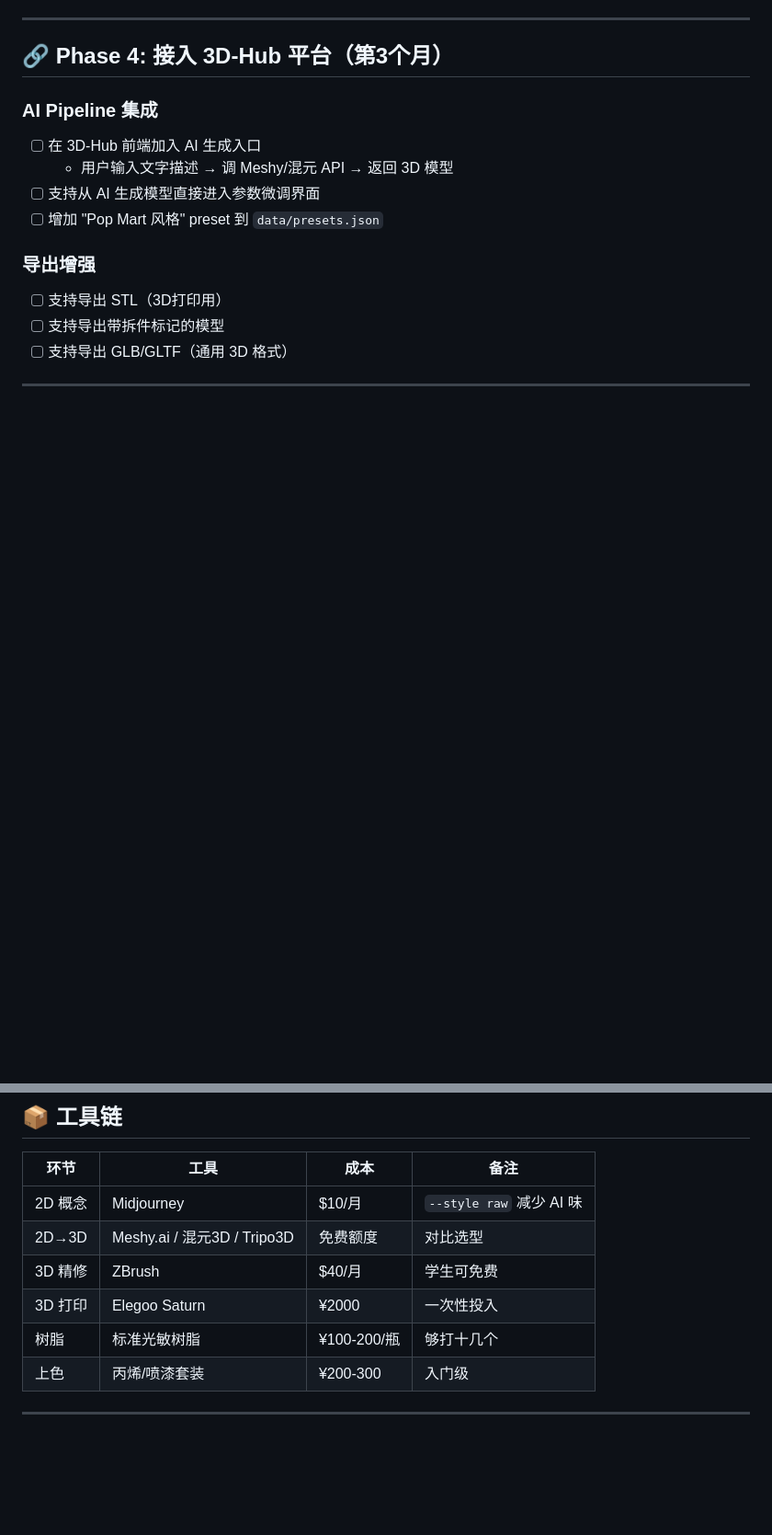
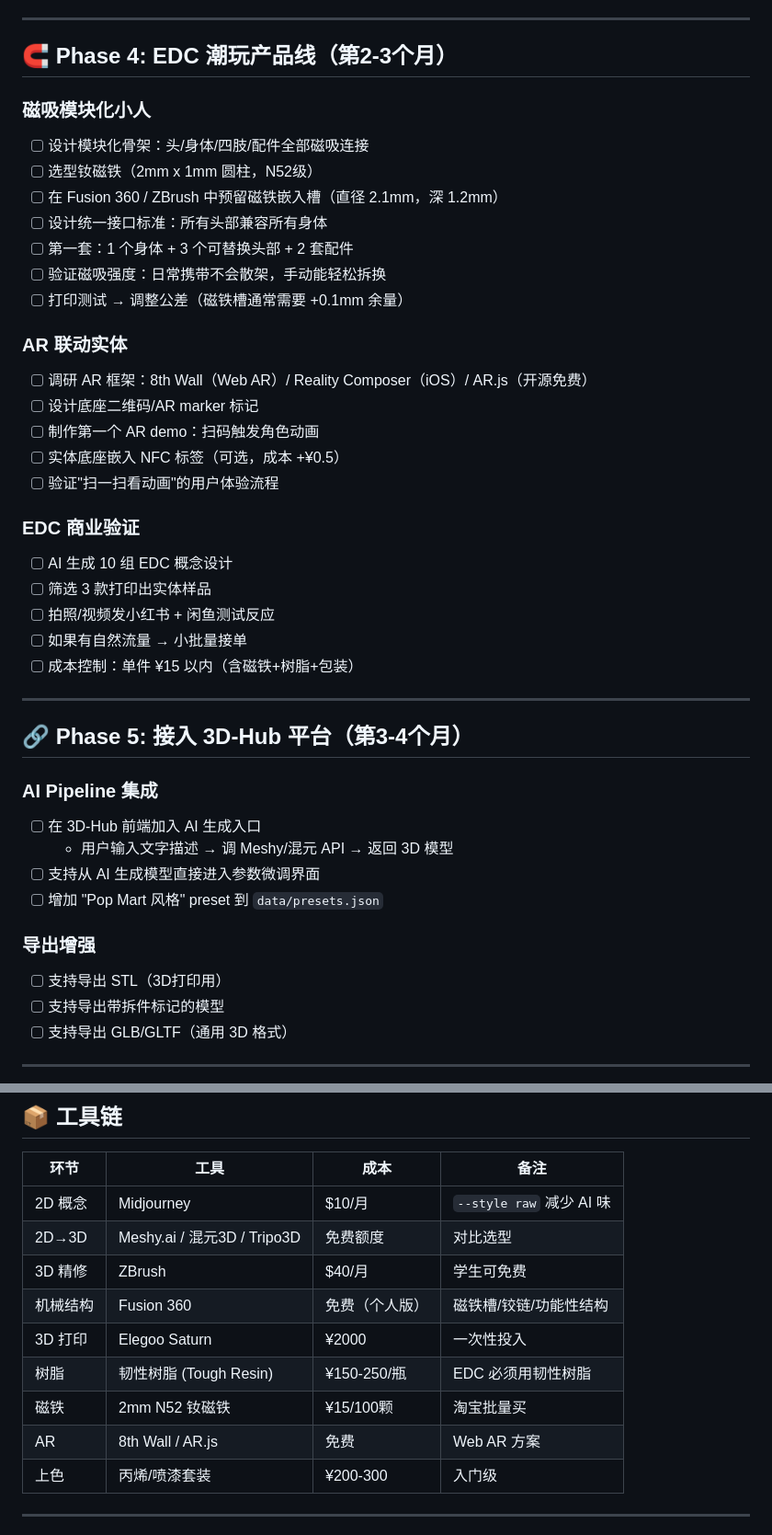
Before and after one commit to KieranFinn/3D-Hub, a Markdown page: docs/TODO.md, 2 parts joined by grey strips. Shown at 92% size. Rendered like a GitHub page; blank space fills up the shorter version.

Commit message:
docs: add Phase 4 - magnetic modular EDC toys + AR integration
- Magnetic modular figurines (interchangeable heads/limbs)
- AR-linked physical toys (scan to animate)
- Commercial validation checklist
- Updated toolchain with Fusion 360, tough resin, magnets, AR frameworks

```diff
--- a/docs/TODO.md
+++ b/docs/TODO.md
@@ -67,7 +67,34 @@
 
 ---
 
-## 🔗 Phase 4: 接入 3D-Hub 平台（第3个月）
+## 🧲 Phase 4: EDC 潮玩产品线（第2-3个月）
+
+### 磁吸模块化小人
+- [ ] 设计模块化骨架：头/身体/四肢/配件全部磁吸连接
+- [ ] 选型钕磁铁（2mm x 1mm 圆柱，N52级）
+- [ ] 在 Fusion 360 / ZBrush 中预留磁铁嵌入槽（直径 2.1mm，深 1.2mm）
+- [ ] 设计统一接口标准：所有头部兼容所有身体
+- [ ] 第一套：1 个身体 + 3 个可替换头部 + 2 套配件
+- [ ] 验证磁吸强度：日常携带不会散架，手动能轻松拆换
+- [ ] 打印测试 → 调整公差（磁铁槽通常需要 +0.1mm 余量）
+
+### AR 联动实体
+- [ ] 调研 AR 框架：8th Wall（Web AR）/ Reality Composer（iOS）/ AR.js（开源免费）
+- [ ] 设计底座二维码/AR marker 标记
+- [ ] 制作第一个 AR demo：扫码触发角色动画
+- [ ] 实体底座嵌入 NFC 标签（可选，成本 +¥0.5）
+- [ ] 验证"扫一扫看动画"的用户体验流程
+
+### EDC 商业验证
+- [ ] AI 生成 10 组 EDC 概念设计
+- [ ] 筛选 3 款打印出实体样品
+- [ ] 拍照/视频发小红书 + 闲鱼测试反应
+- [ ] 如果有自然流量 → 小批量接单
+- [ ] 成本控制：单件 ¥15 以内（含磁铁+树脂+包装）
+
+---
+
+## 🔗 Phase 5: 接入 3D-Hub 平台（第3-4个月）
 
 ### AI Pipeline 集成
 - [ ] 在 3D-Hub 前端加入 AI 生成入口
@@ -89,8 +116,11 @@
 | 2D 概念 | Midjourney | $10/月 | `--style raw` 减少 AI 味 |
 | 2D→3D | Meshy.ai / 混元3D / Tripo3D | 免费额度 | 对比选型 |
 | 3D 精修 | ZBrush | $40/月 | 学生可免费 |
+| 机械结构 | Fusion 360 | 免费（个人版） | 磁铁槽/铰链/功能性结构 |
 | 3D 打印 | Elegoo Saturn | ¥2000 | 一次性投入 |
-| 树脂 | 标准光敏树脂 | ¥100-200/瓶 | 够打十几个 |
+| 树脂 | 韧性树脂 (Tough Resin) | ¥150-250/瓶 | EDC 必须用韧性树脂 |
+| 磁铁 | 2mm N52 钕磁铁 | ¥15/100颗 | 淘宝批量买 |
+| AR | 8th Wall / AR.js | 免费 | Web AR 方案 |
 | 上色 | 丙烯/喷漆套装 | ¥200-300 | 入门级 |
 
 ---
```
